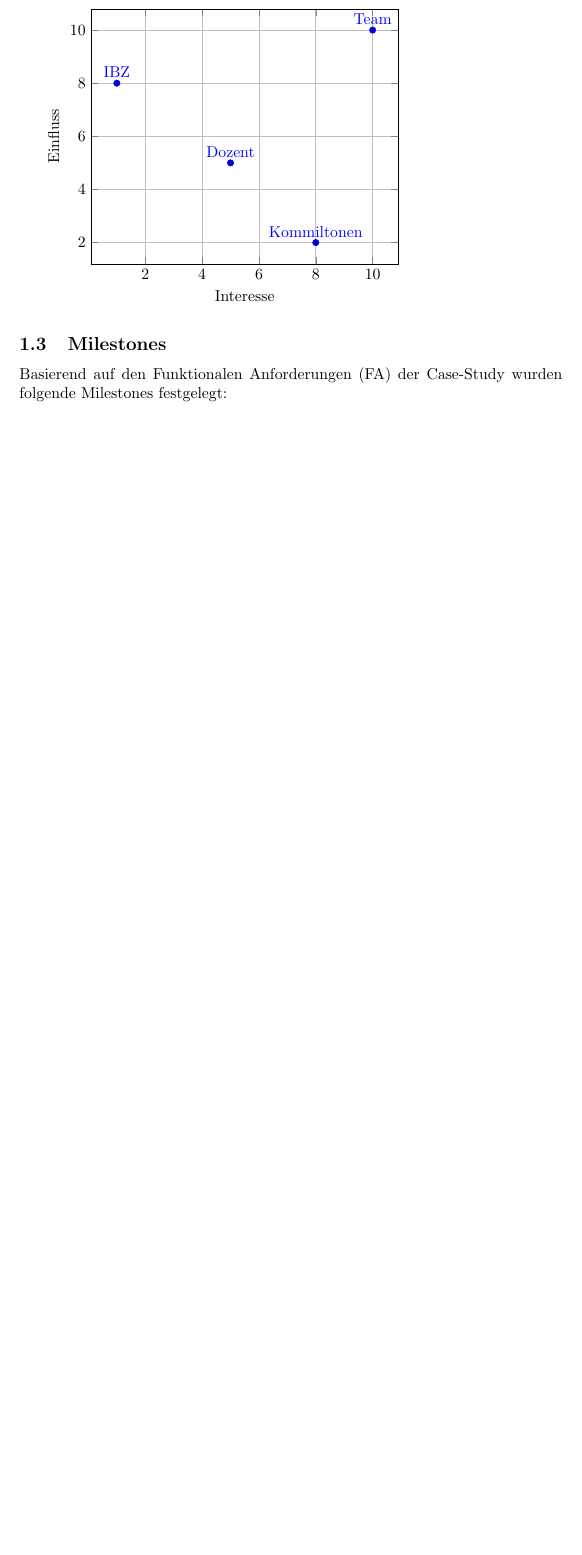
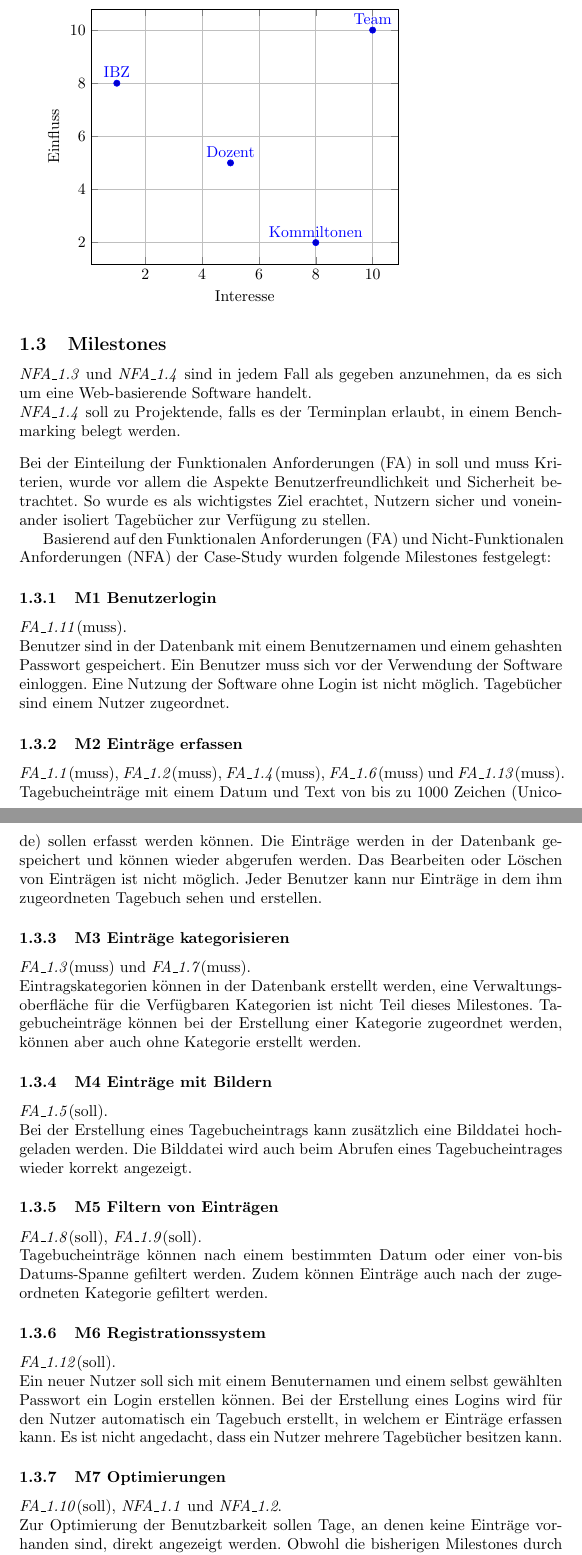
Before and after one commit to IBZTI2018/TI3-WT-SA, a LaTeX paper (docs/index.tex, which reads docs/contents/planning/milestones.tex): part of page 4 of 6 before the commit and two parts of pages 4 and 5 of 7 after it, the two joined at a grey line, cut so that both start at the same text, the shorter picture padded with empty space. Compiled offline with pdfLaTeX.

Commit message:
docs: add milestones as discussed

```diff
--- a/docs/contents/planning/milestones.tex
+++ b/docs/contents/planning/milestones.tex
@@ -1,2 +1,37 @@
 \subsection{Milestones}
-Basierend auf den Funktionalen Anforderungen (FA) der Case-Study wurden folgende Milestones festgelegt:
+\emph{NFA\_1.3} und \emph{NFA\_1.4} sind in jedem Fall als gegeben anzunehmen, da es sich um eine Web-basierende Software handelt.\\
+\emph{NFA\_1.4} soll zu Projektende, falls es der Terminplan erlaubt, in einem Benchmarking belegt werden.
+
+\vspace{3mm}
+\noindent
+Bei der Einteilung der Funktionalen Anforderungen (FA) in soll und muss Kriterien, wurde vor allem die Aspekte Benutzerfreundlichkeit und Sicherheit betrachtet. So wurde es als wichtigstes Ziel erachtet, Nutzern sicher und voneinander isoliert Tagebücher zur Verfügung zu stellen.
+
+Basierend auf den Funktionalen Anforderungen (FA) und Nicht-Funktionalen Anforderungen (NFA) der Case-Study wurden folgende Milestones festgelegt:
+
+\subsubsection{M1 Benutzerlogin}
+\emph{FA\_1.11}(muss).\\
+Benutzer sind in der Datenbank mit einem Benutzernamen und einem gehashten Passwort gespeichert. Ein Benutzer muss sich vor der Verwendung der Software einloggen. Eine Nutzung der Software ohne Login ist nicht möglich. Tagebücher sind einem Nutzer zugeordnet.
+
+\subsubsection{M2 Einträge erfassen}
+\emph{FA\_1.1}(muss), \emph{FA\_1.2}(muss), \emph{FA\_1.4}(muss), \emph{FA\_1.6}(muss) und \emph{FA\_1.13}(muss).\\
+Tagebucheinträge mit einem Datum und Text von bis zu 1000 Zeichen (Unicode) sollen erfasst werden können. Die Einträge werden in der Datenbank gespeichert und können wieder abgerufen werden. Das Bearbeiten oder Löschen von Einträgen ist nicht möglich. Jeder Benutzer kann nur Einträge in dem ihm zugeordneten Tagebuch sehen und erstellen.
+
+\subsubsection{M3 Einträge kategorisieren}
+\emph{FA\_1.3}(muss) und \emph{FA\_1.7}(muss).\\
+Eintragskategorien können in der Datenbank erstellt werden, eine Verwaltungsoberfläche für die Verfügbaren Kategorien ist nicht Teil dieses Milestones. Tagebucheinträge können bei der Erstellung einer Kategorie zugeordnet werden, können aber auch ohne Kategorie erstellt werden.
+
+\subsubsection{M4 Einträge mit Bildern}
+\emph{FA\_1.5}(soll).\\
+Bei der Erstellung eines Tagebucheintrags kann zusätzlich eine Bilddatei hochgeladen werden. Die Bilddatei wird auch beim Abrufen eines Tagebucheintrages wieder korrekt angezeigt.
+
+\subsubsection{M5 Filtern von Einträgen}
+\emph{FA\_1.8}(soll), \emph{FA\_1.9}(soll).\\
+Tagebucheinträge können nach einem bestimmten Datum oder einer von-bis Datums-Spanne gefiltert werden. Zudem können Einträge auch nach der zugeordneten Kategorie gefiltert werden.
+
+\subsubsection{M6 Registrationssystem}
+\emph{FA\_1.12}(soll).\\
+Ein neuer Nutzer soll sich mit einem Benuternamen und einem selbst gewählten Passwort ein Login erstellen können. Bei der Erstellung eines Logins wird für den Nutzer automatisch ein Tagebuch erstellt, in welchem er Einträge erfassen kann. Es ist nicht angedacht, dass ein Nutzer mehrere Tagebücher besitzen kann.
+
+\subsubsection{M7 Optimierungen}
+\emph{FA\_1.10}(soll), \emph{NFA\_1.1} und \emph{NFA\_1.2}.\\
+Zur Optimierung der Benutzbarkeit sollen Tage, an denen keine Einträge vorhanden sind, direkt angezeigt werden. Obwohl die bisherigen Milestones durch die Erarbeitung einer Funktionalität bereits die Erstellung einer intuitiven UI beinhalten, soll hier das Design noch einmal überarbeitet und wo möglich die Benutzerfreundlichkeit verbessert werden.
```
